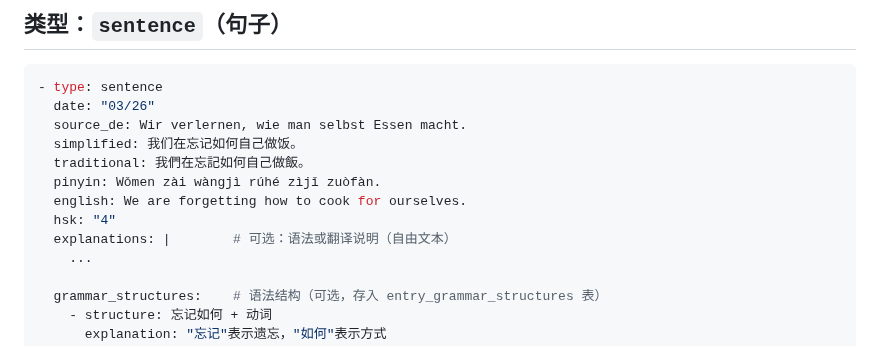
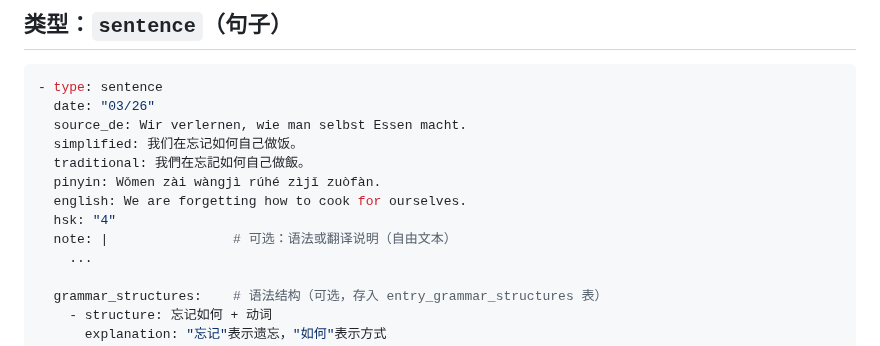
Before and after one commit to daniel4828/AnkiAdvanced, a Markdown page: docs/yaml-format.md, the part around the change. Drawn GitHub-style.

Commit message:
docs: sentence 类型中 explanations 改为 note
Co-Authored-By: Claude Sonnet 4.6 <noreply@anthropic.com>

```diff
--- a/docs/yaml-format.md
+++ b/docs/yaml-format.md
@@ -118,7 +118,7 @@
   pinyin: Wǒmen zài wàngjì rúhé zìjǐ zuòfàn.
   english: We are forgetting how to cook for ourselves.
   hsk: "4"
-  explanations: |        # 可选：语法或翻译说明（自由文本）
+  note: |                # 可选：语法或翻译说明（自由文本）
     ...
 
   grammar_structures:    # 语法结构（可选，存入 entry_grammar_structures 表）
```
